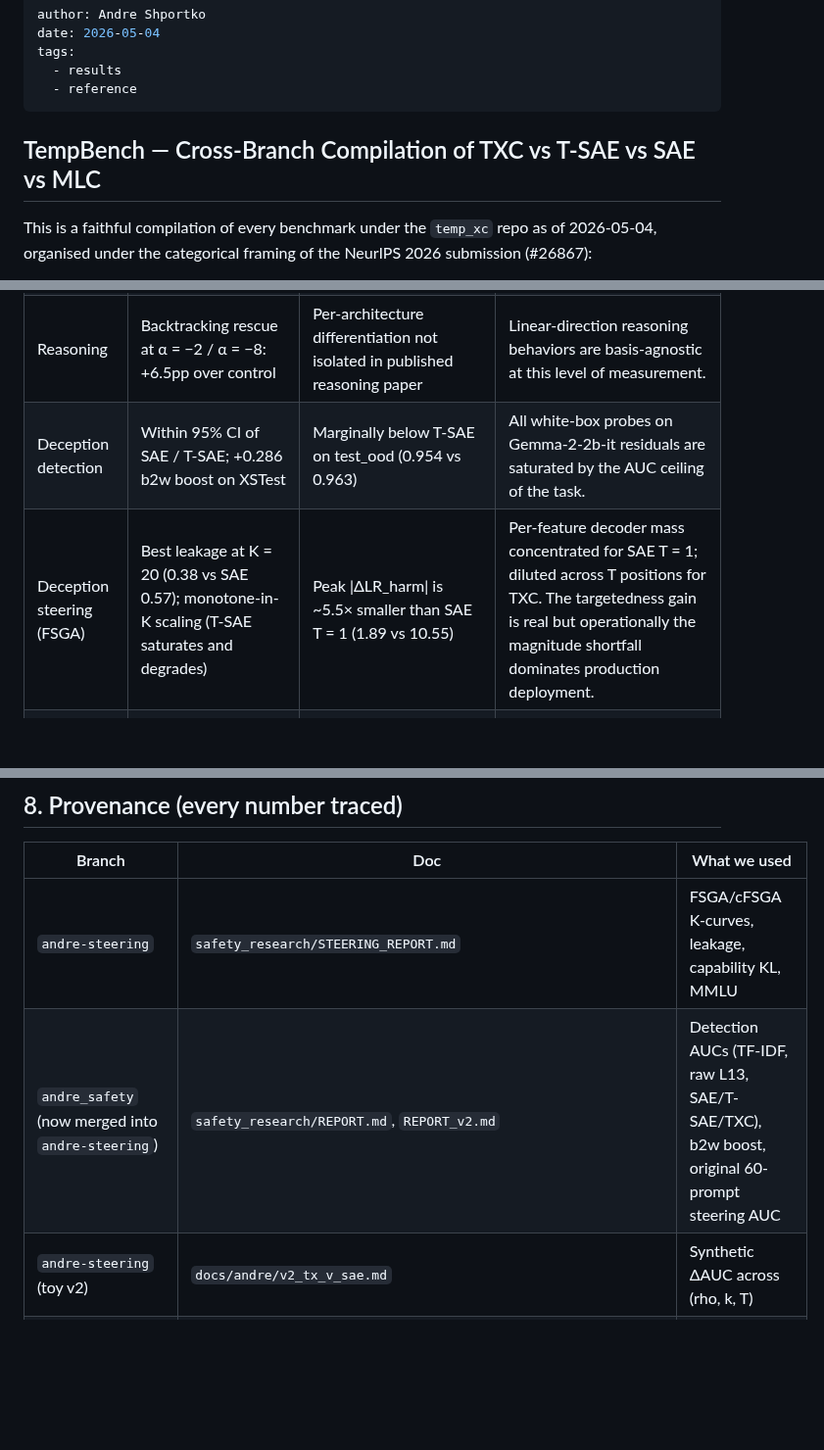
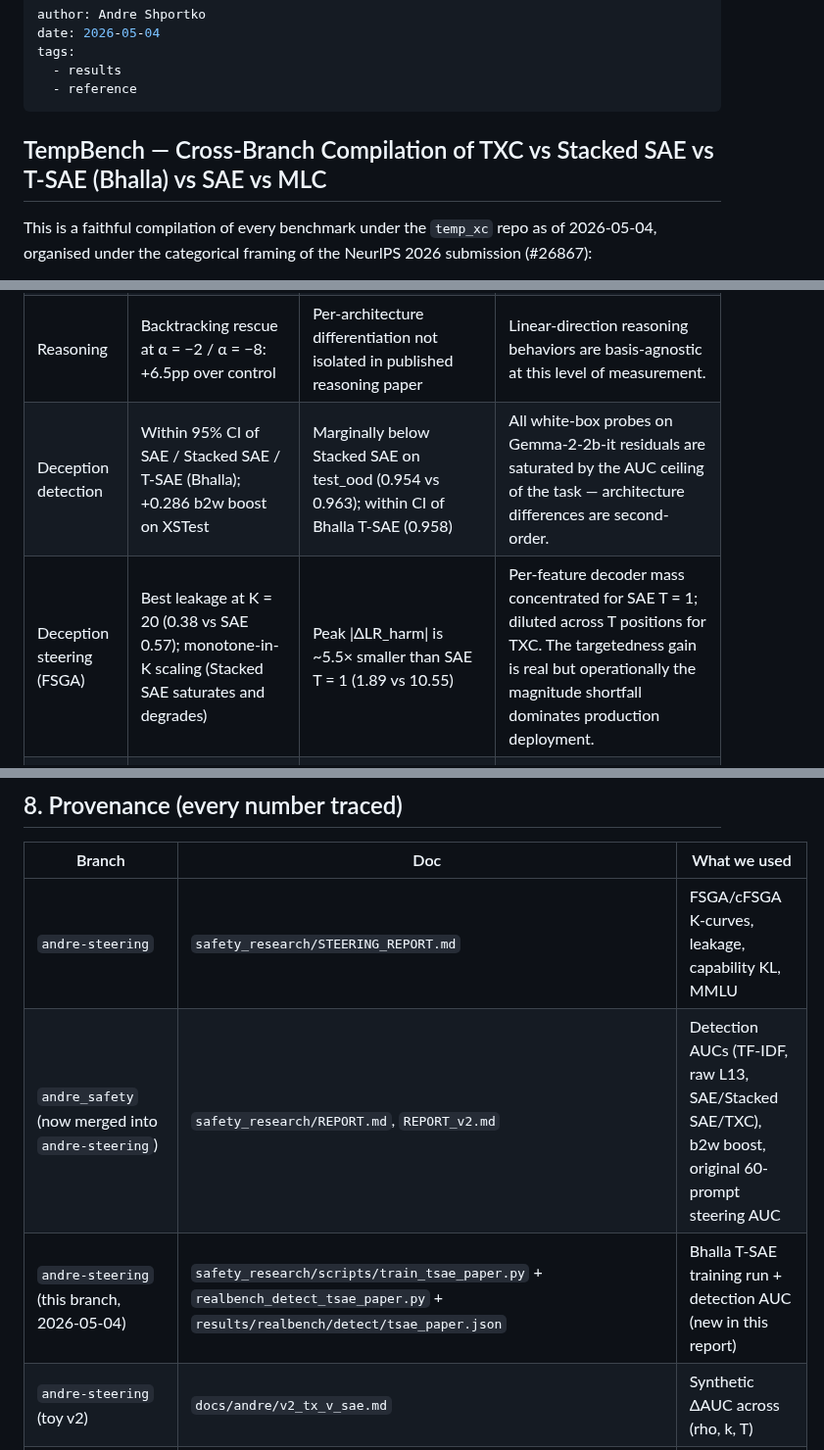
Before and after one commit to chainik1125/temp_xc, a Markdown page: docs/andre/tempbench_metareport.md, 3 parts joined by grey strips. Shown at 98% size. GitHub-like rendering; blank space fills up the shorter version.

```diff
--- a/docs/andre/tempbench_metareport.md
+++ b/docs/andre/tempbench_metareport.md
@@ -6,7 +6,7 @@ tags:
   - reference
 ---
 
-## TempBench — Cross-Branch Compilation of TXC vs T-SAE vs SAE vs MLC
+## TempBench — Cross-Branch Compilation of TXC vs Stacked SAE vs T-SAE (Bhalla) vs SAE vs MLC
 
 This is a faithful compilation of every benchmark under the
 `temp_xc` repo as of 2026-05-04, organised under the categorical
@@ -518,8 +519,8 @@ bundles collapse at small K and recover at large K.
 | Synthetic | **rho > 0, low k**: ΔAUC up to +0.50 over Stacked SAE; **HMM denoising**: ratio up to 1.15 (SAE/Stacked SAE pinned at 0.77 floor) | rho = 0 (no temporal structure); high k (k\*T ≥ n_features → degenerate TopK) | Shared latent is an inductive bias *for* temporal coherence. With no temporal structure or with a saturated TopK, it's just a capacity tax. |
 | Sparse probing | **PAPER 16-task BASE k=20 S=32 leaderboard: TXC bare-antidead T=5 wins at 0.9127 (σ=0.0012), 6× σ_seeds over TopK SAE.** Robustness check at S=20 maintains the win. | At S=10 TXC drops to 6th (window can't span short tail; MLC wins). On the broader c3 38-task IT-model superset TopK SAE narrowly leads. Early Aniket 8-task SAEBench: MLC > TempXC ≈ SAE (TempXC undertrained at that cutoff). | TXC's window-shared decoder is a structural advantage when the tail is long enough for the window to fully sit inside it; once the per-example tail compresses to T-or-less, the advantage disappears. The c3 IT discrepancy is the only place TXC clearly trails — and it's a different (broader, less curated, IT-model) benchmark. |
 | Reasoning | Backtracking rescue at α = −2 / α = −8: +6.5pp over control | Per-architecture differentiation not isolated in published reasoning paper | Linear-direction reasoning behaviors are basis-agnostic at this level of measurement. |
-| Deception detection | Within 95% CI of SAE / T-SAE; +0.286 b2w boost on XSTest | Marginally below T-SAE on test_ood (0.954 vs 0.963) | All white-box probes on Gemma-2-2b-it residuals are saturated by the AUC ceiling of the task. |
-| Deception steering (FSGA) | Best leakage at K = 20 (0.38 vs SAE 0.57); monotone-in-K scaling (T-SAE saturates and degrades) | Peak \|ΔLR_harm\| is ~5.5× smaller than SAE T = 1 (1.89 vs 10.55) | Per-feature decoder mass concentrated for SAE T = 1; diluted across T positions for TXC. The targetedness gain is real but operationally the magnitude shortfall dominates production deployment. |
+| Deception detection | Within 95% CI of SAE / Stacked SAE / T-SAE (Bhalla); +0.286 b2w boost on XSTest | Marginally below Stacked SAE on test_ood (0.954 vs 0.963); within CI of Bhalla T-SAE (0.958) | All white-box probes on Gemma-2-2b-it residuals are saturated by the AUC ceiling of the task — architecture differences are second-order. |
+| Deception steering (FSGA) | Best leakage at K = 20 (0.38 vs SAE 0.57); monotone-in-K scaling (Stacked SAE saturates and degrades) | Peak \|ΔLR_harm\| is ~5.5× smaller than SAE T = 1 (1.89 vs 10.55) | Per-feature decoder mass concentrated for SAE T = 1; diluted across T positions for TXC. The targetedness gain is real but operationally the magnitude shortfall dominates production deployment. |
 | Alignment (EM) | Qwen-14B finance single-feat at α = +100: 81.70 (ties SAE 81.62) | Qwen-7B medical: SAE +21.7 align, TXC +10.7 (≈ 50% of SAE) | Smaller dictionary (32k vs SAE's 131k); per-position decoder dilution of "write direction" at the single steered token. |
 
 The recurring pattern: **TXC offers structural advantages (window
@@ -623,7 +624,8 @@ generator.
 | Branch | Doc | What we used |
 |--------|-----|--------------|
 | `andre-steering` | `safety_research/STEERING_REPORT.md` | FSGA/cFSGA K-curves, leakage, capability KL, MMLU |
-| `andre_safety` (now merged into `andre-steering`) | `safety_research/REPORT.md`, `REPORT_v2.md` | Detection AUCs (TF-IDF, raw L13, SAE/T-SAE/TXC), b2w boost, original 60-prompt steering AUC |
+| `andre_safety` (now merged into `andre-steering`) | `safety_research/REPORT.md`, `REPORT_v2.md` | Detection AUCs (TF-IDF, raw L13, SAE/Stacked SAE/TXC), b2w boost, original 60-prompt steering AUC |
+| `andre-steering` (this branch, 2026-05-04) | `safety_research/scripts/train_tsae_paper.py` + `realbench_detect_tsae_paper.py` + `results/realbench/detect/tsae_paper.json` | Bhalla T-SAE training run + detection AUC (new in this report) |
 | `andre-steering` (toy v2) | `docs/andre/v2_tx_v_sae.md` | Synthetic ΔAUC across (rho, k, T) |
 | `origin/bill-benchmarking-synthetic` | `docs/bill/results/Synthetic-Benchmark-Report.md` | Three-arch sweep, HMM denoising ratios |
 | `origin/temporal-bench` | `docs/dmitry/bw_factorial_rho_2k_results.md` | BW-factorial TopK rho-sweep diagnostics |
```
Also changed, not shown: other parts of docs/andre/tempbench_metareport.md (+11 -10 lines), safety_research/figures/tempbench/fsga_kcurve.png, 1 other file.
